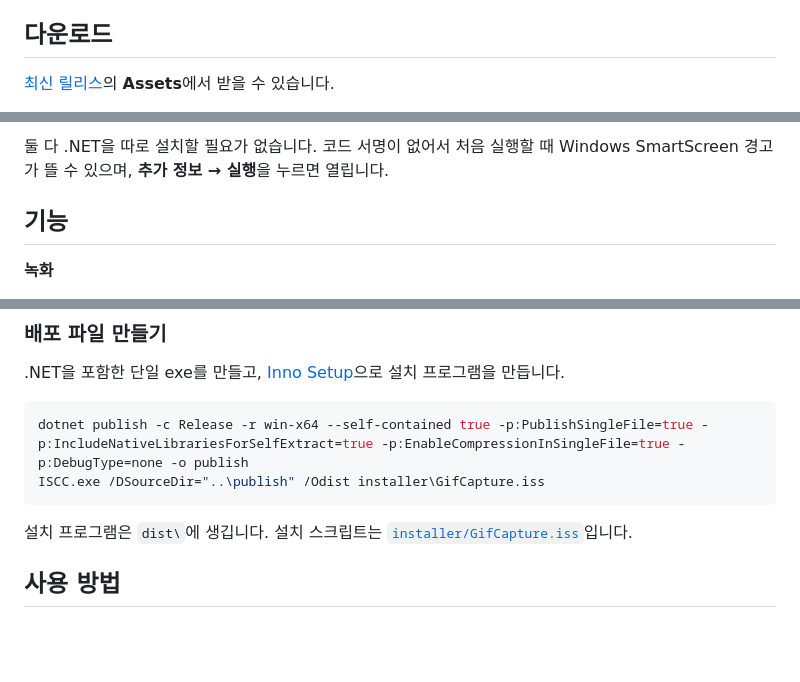
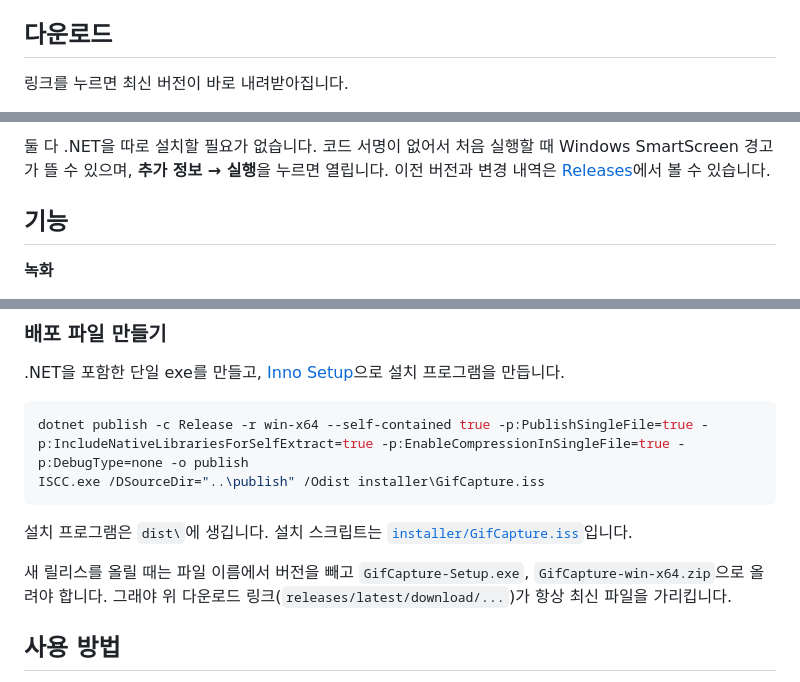
Before and after one commit to ZodiacRay/gif-capture, a Markdown page: README.md, 3 parts joined by grey strips. Drawn GitHub-style; blank space fills up the shorter version.

```diff
--- a/README.md
+++ b/README.md
@@ -4,5 +4,5 @@
 
 ## 다운로드
 
-[최신 릴리스](https://github.com/ZodiacRay/gif-capture/releases/latest)의 **Assets**에서 받을 수 있습니다.
+링크를 누르면 최신 버전이 바로 내려받아집니다.
 
@@ -11,5 +11,5 @@
 
-둘 다 .NET을 따로 설치할 필요가 없습니다. 코드 서명이 없어서 처음 실행할 때 Windows SmartScreen 경고가 뜰 수 있으며, **추가 정보 → 실행**을 누르면 열립니다.
+둘 다 .NET을 따로 설치할 필요가 없습니다. 코드 서명이 없어서 처음 실행할 때 Windows SmartScreen 경고가 뜰 수 있으며, **추가 정보 → 실행**을 누르면 열립니다. 이전 버전과 변경 내역은 [Releases](https://github.com/ZodiacRay/gif-capture/releases)에서 볼 수 있습니다.
 
 ## 기능
 
@@ -63,6 +63,8 @@ ISCC.exe /DSourceDir="..\publish" /Odist installer\GifCapture.iss
 
 설치 프로그램은 `dist\`에 생깁니다. 설치 스크립트는 [`installer/GifCapture.iss`](installer/GifCapture.iss)입니다.
 
+새 릴리스를 올릴 때는 파일 이름에서 버전을 빼고 `GifCapture-Setup.exe`, `GifCapture-win-x64.zip`으로 올려야 합니다. 그래야 위 다운로드 링크(`releases/latest/download/...`)가 항상 최신 파일을 가리킵니다.
+
 ## 사용 방법
 
 1. 메인 창에서 **녹화 시작**을 누르면 투명 프레임이 나타납니다.
```
Also changed, not shown: other parts of README.md (+2 -2 lines).
